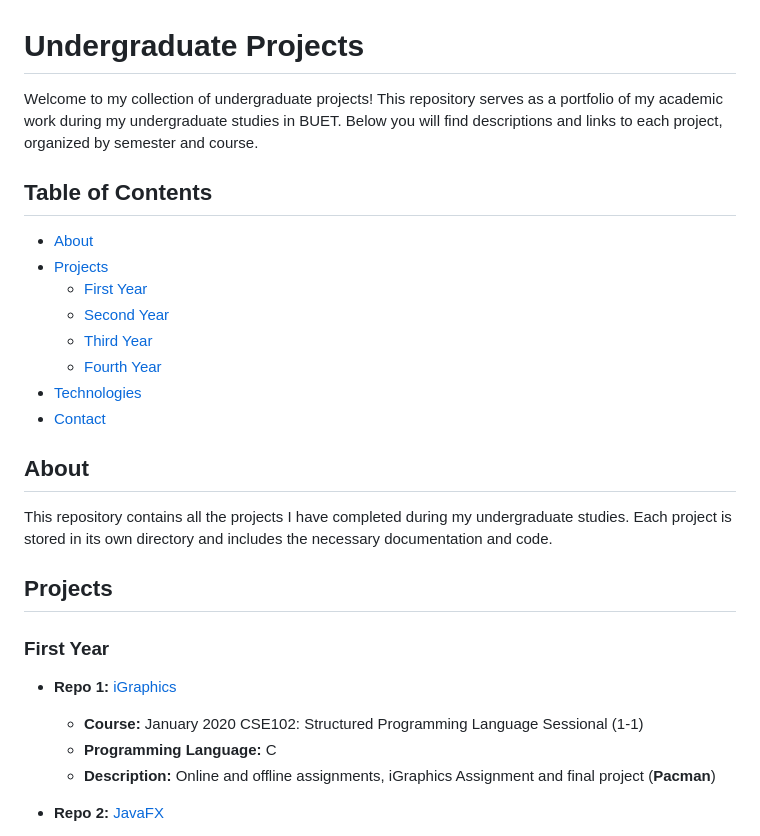
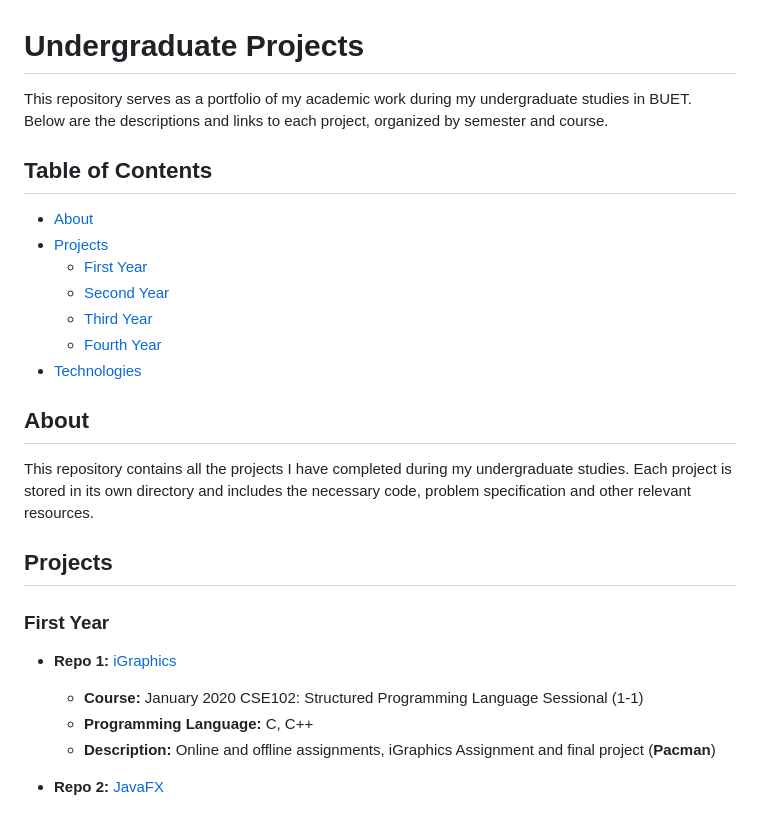
Before and after one commit to sheikhDipta003/UndergradProjects, a Markdown page: README.md, the part around the change. GitHub-like rendering.

Commit message:
[DOCS] update README

```diff
--- a/README.md
+++ b/README.md
@@ -1,6 +1,6 @@
 # Undergraduate Projects
 
-Welcome to my collection of undergraduate projects! This repository serves as a portfolio of my academic work during my undergraduate studies in BUET. Below you will find descriptions and links to each project, organized by semester and course.
+This repository serves as a portfolio of my academic work during my undergraduate studies in BUET. Below are the descriptions and links to each project, organized by semester and course.
 
 ## Table of Contents
 - [About](#about)
@@ -10,17 +10,16 @@ Welcome to my collection of undergraduate projects! This repository serves as a
   - [Third Year](#third-year)
   - [Fourth Year](#fourth-year)
 - [Technologies](#technologies)
-- [Contact](#contact)
 
 ## About
-This repository contains all the projects I have completed during my undergraduate studies. Each project is stored in its own directory and includes the necessary documentation and code.
+This repository contains all the projects I have completed during my undergraduate studies. Each project is stored in its own directory and includes the necessary code, problem specification and other relevant resources.
 
 ## Projects
 
 ### First Year
 - **Repo 1:** [iGraphics](https://github.com/sheikhDipta003/CSE-102-BUET)
   - **Course:** January 2020 CSE102: Structured Programming Language Sessional (1-1)
-  - **Programming Language:** C
+  - **Programming Language:** C, C++
   - **Description:** Online and offline assignments, iGraphics Assignment and final project (**Pacman**)
 
 - **Repo 2:** [JavaFX](https://github.com/sheikhDipta003/CSE-108-BUET)
```
